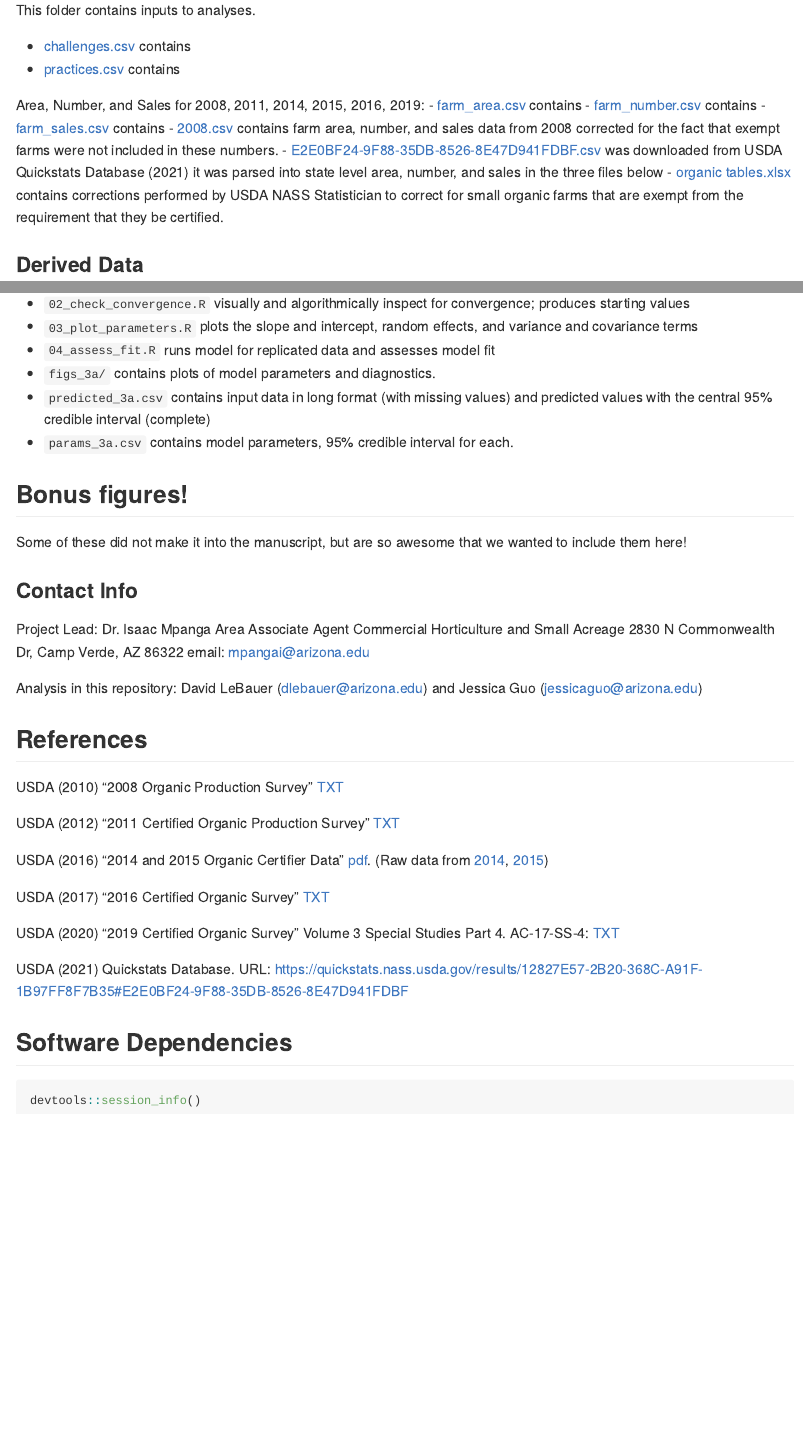
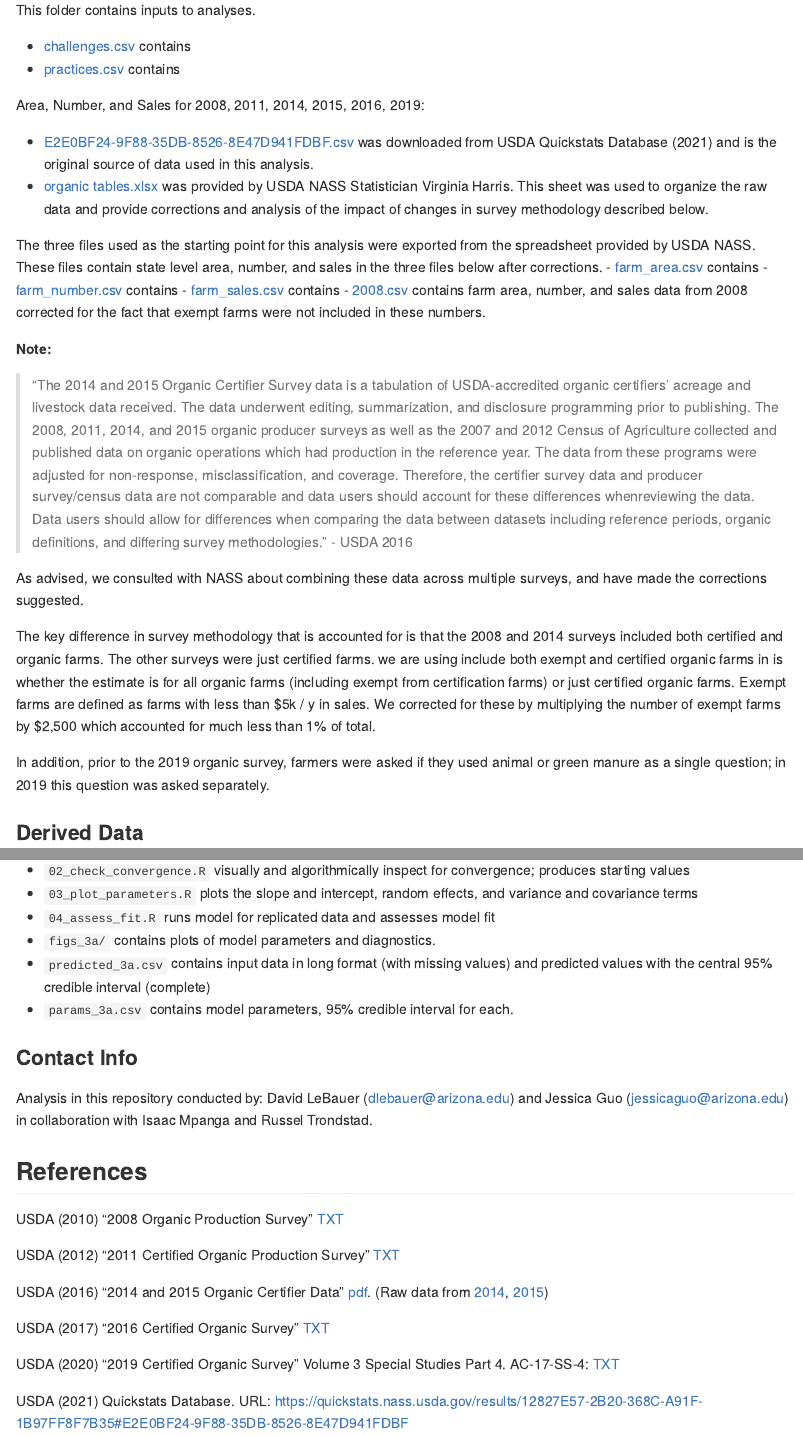
Before and after one commit to az-digitalag/state_organic_ag, an R Markdown document (README.Rmd): the page in a window 1100 px wide, from 1710 px down, and a second part further down, joined at a grey line. Rendered offline with R 4.5, knitr and Pandoc, with nearby package versions.

Commit message:
update README

````diff
--- a/README.Rmd
+++ b/README.Rmd
@@ -64,15 +64,29 @@ This folder contains inputs to analyses.
 - [practices.csv](raw_data/practices.csv) contains
 
 
+
 Area, Number, and Sales for 2008, 2011, 2014, 2015, 2016, 2019:
+
+- [E2E0BF24-9F88-35DB-8526-8E47D941FDBF.csv](raw_data/E2E0BF24-9F88-35DB-8526-8E47D941FDBF.csv) was downloaded from USDA Quickstats Database (2021) and is the original source of data used in this analysis.
+- [organic tables.xlsx](raw_data/organic tables.xlsx) was provided by USDA NASS Statistician Virginia Harris. This sheet was used to organize the raw data and provide corrections and analysis of the impact of changes in survey methodology described below.
+
+The three files used as the starting point for this analysis were exported from the spreadsheet provided by USDA NASS.
+These files contain state level area, number, and sales in the three files below after corrections.
 - [farm_area.csv](raw_data/farm_area.csv) contains
 - [farm_number.csv](raw_data/farm_number.csv) contains
 - [farm_sales.csv](raw_data/farm_sales.csv) contains
 - [2008.csv](raw_data/farm_sales.csv) contains farm area, number, and sales data from 2008 corrected for the fact that exempt farms were not included in these numbers.
-- [E2E0BF24-9F88-35DB-8526-8E47D941FDBF.csv](raw_data/E2E0BF24-9F88-35DB-8526-8E47D941FDBF.csv) was downloaded from USDA Quickstats Database (2021) it was parsed into state level area, number, and sales in the three files below
-- [organic tables.xlsx](raw_data/organic tables.xlsx) contains corrections performed by USDA NASS Statistician to correct for small organic farms that are exempt from the requirement that they be certified.
 
 
+**Note:**
+
+> "The 2014 and 2015 Organic Certifier Survey data is a tabulation of USDA-accredited organic certifiers' acreage and livestock data received. The data underwent editing, summarization, and disclosure programming prior to publishing. The 2008, 2011, 2014, and 2015 organic producer surveys as well as the 2007 and 2012 Census of Agriculture collected and published data on organic operations which had production in the reference year. The data from these programs were adjusted for non-response, misclassification, and coverage. Therefore, the certifier survey data and producer survey/census data are not comparable and data users should account for these differences whenreviewing the data. Data users should allow for differences when comparing the data between datasets including reference periods, organic definitions, and differing survey methodologies." - USDA 2016
+
+As advised, we consulted with NASS about combining these data across multiple surveys, and have made the corrections suggested.
+
+The key difference in survey methodology that is accounted for is that the 2008 and 2014 surveys included both certified and organic farms. The other surveys were just certified farms.  we are using include both exempt and certified organic farms  in  is whether the estimate is for all organic farms (including exempt from certification farms) or just certified organic farms. Exempt farms are defined as farms with less than $5k / y in sales. We corrected for these by multiplying the number of exempt farms by \$2,500 which accounted for much less than 1% of total.
+
+In addition, prior to the 2019 organic survey, farmers were asked if they used animal or green manure as a single question; in 2019 this question was asked separately.
 
 ### Derived Data
 
@@ -163,19 +165,10 @@ There are three iterations of these models. 'mod3' is the one used in the paper
 -   `predicted_3a.csv` contains input data in long format (with missing values) and predicted values with the central 95% credible interval (complete)
 -   `params_3a.csv` contains model parameters, 95% credible interval for each.
 
-## Bonus figures!
-
-Some of these did not make it into the manuscript, but are so awesome that we wanted to include them here!
-
-
-
-
 
 ### Contact Info
 
-Project Lead: Dr. Isaac Mpanga Area Associate Agent Commercial Horticulture and Small Acreage 2830 N Commonwealth Dr, Camp Verde, AZ 86322 email: [mpangai\@arizona.edu](mailto:mpangai@arizona.edu)
-
-Analysis in this repository: David LeBauer ([dlebauer\@arizona.edu](mailto:dlebauer@arizona.edu)) and Jessica Guo ([jessicaguo\@arizona.edu](mailto:jessicaguo@arizona.edu))
+Analysis in this repository conducted by: David LeBauer ([dlebauer\@arizona.edu](mailto:dlebauer@arizona.edu)) and Jessica Guo ([jessicaguo\@arizona.edu](mailto:jessicaguo@arizona.edu)) in collaboration with Isaac Mpanga and Russel Trondstad.
 
 ## References
 
@@ -190,9 +183,3 @@ USDA (2017) "2016 Certified Organic Survey" [TXT](https://downloads.usda.library
 USDA (2020) "2019 Certified Organic Survey" Volume 3 Special Studies Part 4. AC-17-SS-4: [TXT](https://www.nass.usda.gov/Publications/AgCensus/2017/Online_Resources/Organics/ORGANICS.txt)
 
 USDA (2021) Quickstats Database. URL: https://quickstats.nass.usda.gov/results/12827E57-2B20-368C-A91F-1B97FF8F7B35#E2E0BF24-9F88-35DB-8526-8E47D941FDBF
-
-## Software Dependencies
-
-```{r}
-devtools::session_info()
-```
````
Also changed, not shown: README.md, README.Rmd (12 more changed lines).
